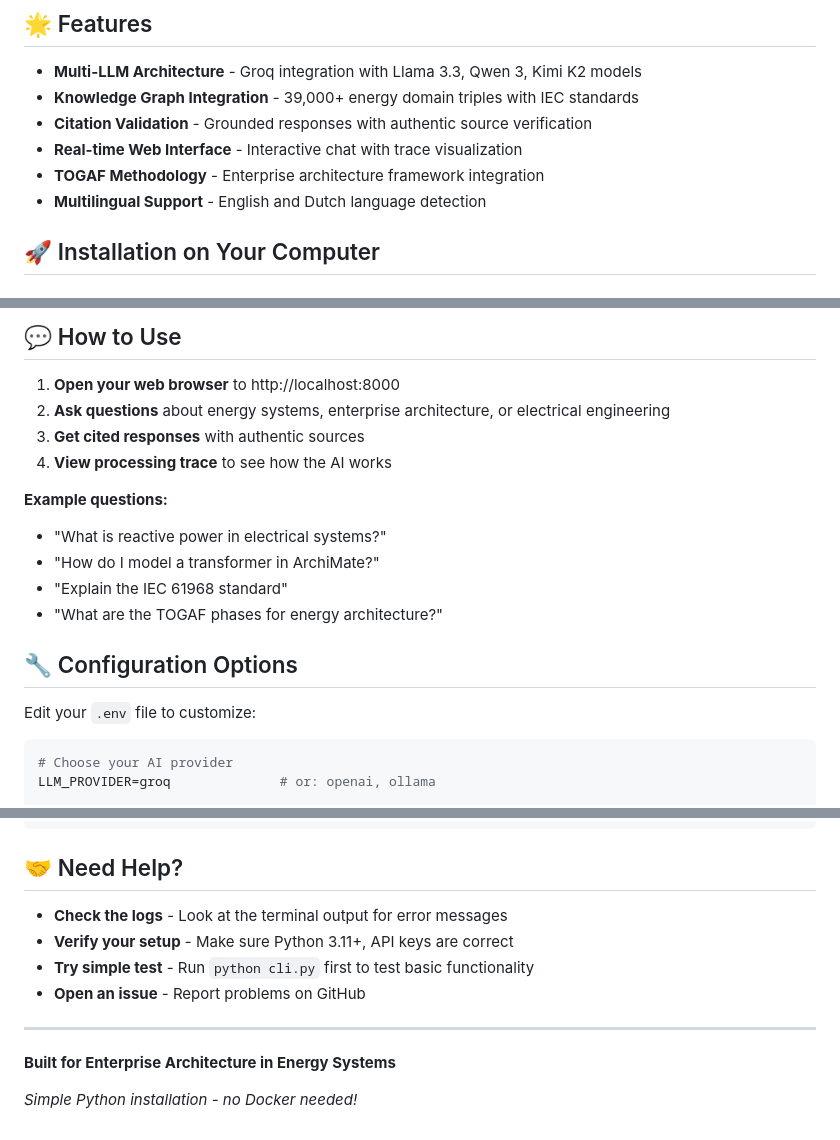
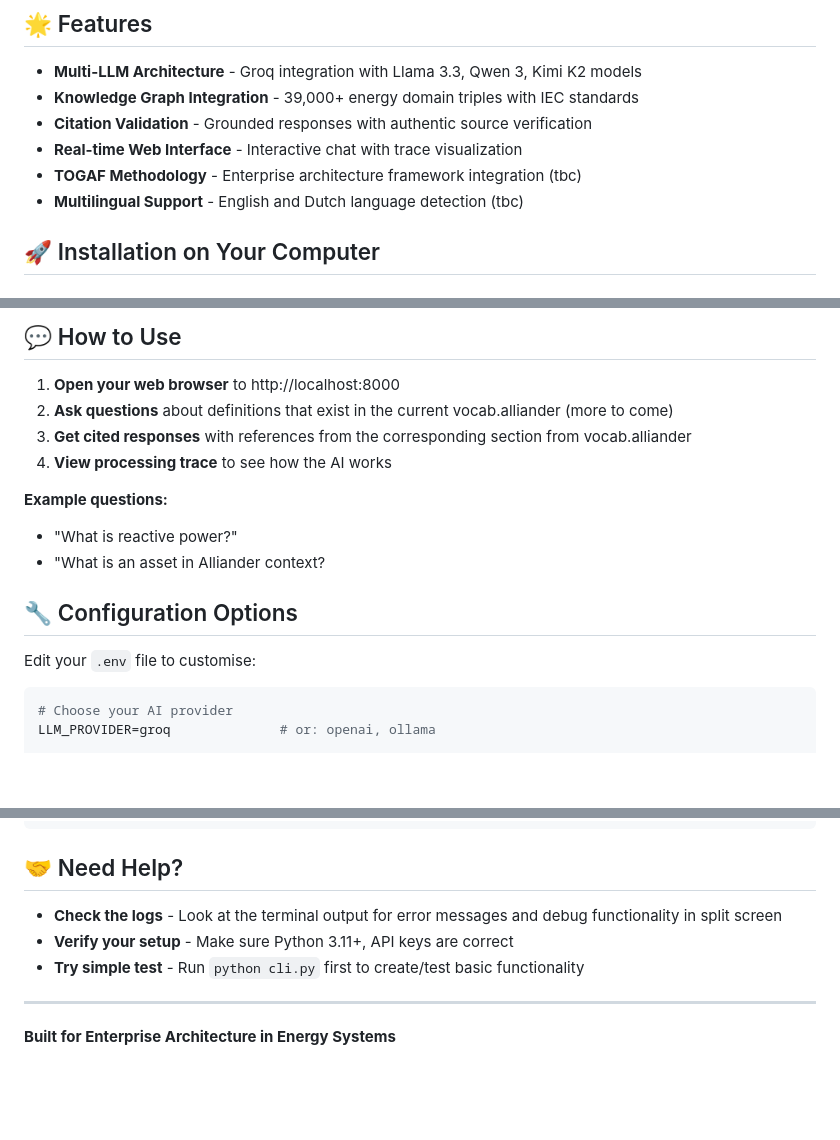
Before and after one commit to ctekinay/AInsteinDSO, a Markdown page: README.md, 3 parts joined by grey strips. GitHub-like rendering; blank space fills up the shorter version.

Commit message:
Update README.md
Corrected minor details

````diff
--- a/README.md
+++ b/README.md
@@ -10,8 +10,8 @@ An intelligent AI assistant designed for enterprise architecture consulting in t
 - **Knowledge Graph Integration** - 39,000+ energy domain triples with IEC standards
 - **Citation Validation** - Grounded responses with authentic source verification
 - **Real-time Web Interface** - Interactive chat with trace visualization
-- **TOGAF Methodology** - Enterprise architecture framework integration
-- **Multilingual Support** - English and Dutch language detection
+- **TOGAF Methodology** - Enterprise architecture framework integration (tbc)
+- **Multilingual Support** - English and Dutch language detection (tbc)
 
 ## 🚀 Installation on Your Computer
 
@@ -87,19 +87,17 @@ That's it! Open your browser to [http://localhost:8000](http://localhost:8000)
 ## 💬 How to Use
 
 1. **Open your web browser** to http://localhost:8000
-2. **Ask questions** about energy systems, enterprise architecture, or electrical engineering
-3. **Get cited responses** with authentic sources
+2. **Ask questions** about definitions that exist in the current vocab.alliander (more to come)
+3. **Get cited responses** with references from the corresponding section from vocab.alliander
 4. **View processing trace** to see how the AI works
 
 **Example questions:**
-- "What is reactive power in electrical systems?"
-- "How do I model a transformer in ArchiMate?"
-- "Explain the IEC 61968 standard"
-- "What are the TOGAF phases for energy architecture?"
+- "What is reactive power?"
+- "What is an asset in Alliander context?
 
 ## 🔧 Configuration Options
 
-Edit your `.env` file to customize:
+Edit your `.env` file to customise:
 
 ```env
 # Choose your AI provider
@@ -171,13 +169,10 @@ AInsteinDSO/
 
 ## 🤝 Need Help?
 
-- **Check the logs** - Look at the terminal output for error messages
+- **Check the logs** - Look at the terminal output for error messages and debug functionality in split screen
 - **Verify your setup** - Make sure Python 3.11+, API keys are correct
-- **Try simple test** - Run `python cli.py` first to test basic functionality
-- **Open an issue** - Report problems on GitHub
+- **Try simple test** - Run `python cli.py` first to create/test basic functionality
 
 ---
 
 **Built for Enterprise Architecture in Energy Systems**
-
-*Simple Python installation - no Docker needed!*
````
Also changed, not shown: other parts of README.md (+2 -2 lines).
